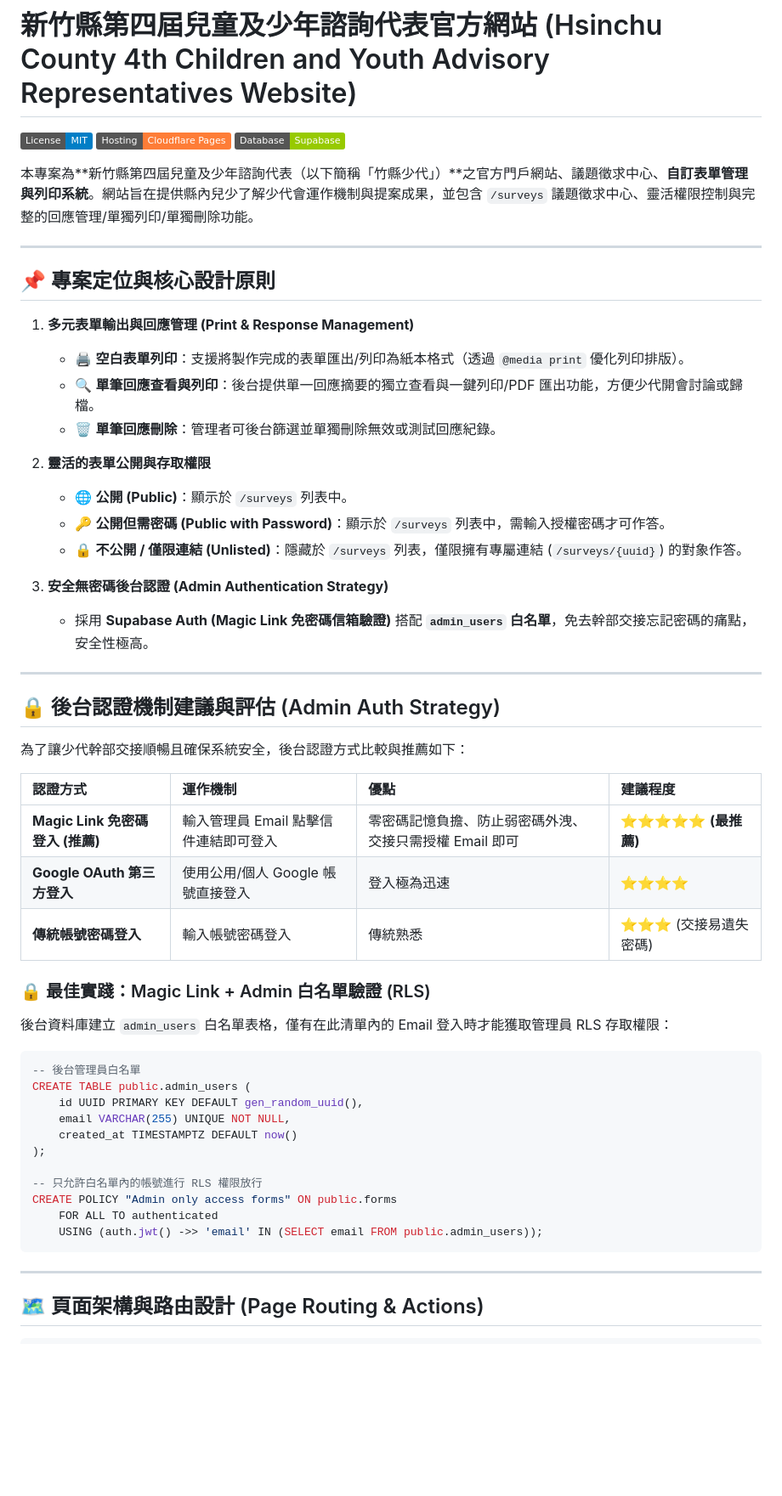
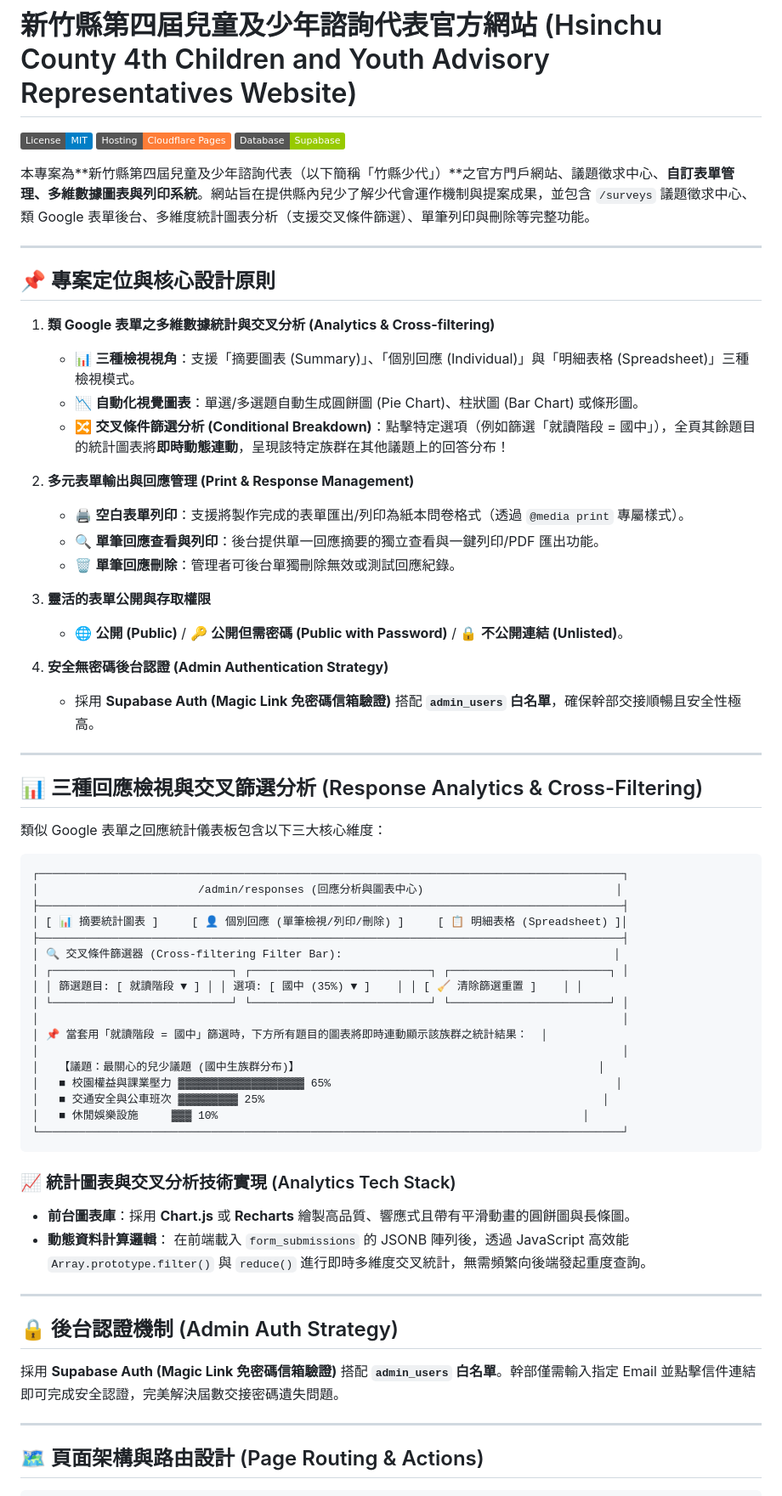
Before and after one commit to hcc-srcy/hcccr, a Markdown page: README.md, the part around one of its changes. Shown at 85% size. GitHub-like rendering; badges without logos; blank space fills up the shorter version.

Commit message:
docs: add Google Forms-like multi-view response analytics and dynamic cross-filtering charts

````diff
--- a/README.md
+++ b/README.md
@@ -4,53 +4,64 @@
 [![Hosting: Cloudflare Pages](https://img.shields.io/badge/Hosting-Cloudflare%20Pages-orange)](https://pages.cloudflare.com/)
 [![Database: Supabase](https://img.shields.io/badge/Database-Supabase-green)](https://supabase.com/)
 
-本專案為**新竹縣第四屆兒童及少年諮詢代表（以下簡稱「竹縣少代」）**之官方門戶網站、議題徵求中心、**自訂表單管理與列印系統**。網站旨在提供縣內兒少了解少代會運作機制與提案成果，並包含 `/surveys` 議題徵求中心、靈活權限控制與完整的回應管理/單獨列印/單獨刪除功能。
+本專案為**新竹縣第四屆兒童及少年諮詢代表（以下簡稱「竹縣少代」）**之官方門戶網站、議題徵求中心、**自訂表單管理、多維數據圖表與列印系統**。網站旨在提供縣內兒少了解少代會運作機制與提案成果，並包含 `/surveys` 議題徵求中心、類 Google 表單後台、多維度統計圖表分析（支援交叉條件篩選）、單筆列印與刪除等完整功能。
 
 ---
 
 ## 📌 專案定位與核心設計原則
 
-1. **多元表單輸出與回應管理 (Print & Response Management)**
-   - 🖨️ **空白表單列印**：支援將製作完成的表單匯出/列印為紙本格式（透過 `@media print` 優化列印排版）。
-   - 🔍 **單筆回應查看與列印**：後台提供單一回應摘要的獨立查看與一鍵列印/PDF 匯出功能，方便少代開會討論或歸檔。
-   - 🗑️ **單筆回應刪除**：管理者可後台篩選並單獨刪除無效或測試回應紀錄。
+1. **類 Google 表單之多維數據統計與交叉分析 (Analytics & Cross-filtering)**
+   - 📊 **三種檢視視角**：支援「摘要圖表 (Summary)」、「個別回應 (Individual)」與「明細表格 (Spreadsheet)」三種檢視模式。
+   - 📉 **自動化視覺圖表**：單選/多選題自動生成圓餅圖 (Pie Chart)、柱狀圖 (Bar Chart) 或條形圖。
+   - 🔀 **交叉條件篩選分析 (Conditional Breakdown)**：點擊特定選項（例如篩選「就讀階段 = 國中」），全頁其餘題目的統計圖表將**即時動態連動**，呈現該特定族群在其他議題上的回答分布！
 
-2. **靈活的表單公開與存取權限**
-   - 🌐 **公開 (Public)**：顯示於 `/surveys` 列表中。
-   - 🔑 **公開但需密碼 (Public with Password)**：顯示於 `/surveys` 列表中，需輸入授權密碼才可作答。
-   - 🔒 **不公開 / 僅限連結 (Unlisted)**：隱藏於 `/surveys` 列表，僅限擁有專屬連結 (`/surveys/{uuid}`) 的對象作答。
+2. **多元表單輸出與回應管理 (Print & Response Management)**
+   - 🖨️ **空白表單列印**：支援將製作完成的表單匯出/列印為紙本問卷格式（透過 `@media print` 專屬樣式）。
+   - 🔍 **單筆回應查看與列印**：後台提供單一回應摘要的獨立查看與一鍵列印/PDF 匯出功能。
+   - 🗑️ **單筆回應刪除**：管理者可後台單獨刪除無效或測試回應紀錄。
 
-3. **安全無密碼後台認證 (Admin Authentication Strategy)**
-   - 採用 **Supabase Auth (Magic Link 免密碼信箱驗證)** 搭配 **`admin_users` 白名單**，免去幹部交接忘記密碼的痛點，安全性極高。
+3. **靈活的表單公開與存取權限**
+   - 🌐 **公開 (Public)** / 🔑 **公開但需密碼 (Public with Password)** / 🔒 **不公開連結 (Unlisted)**。
+
+4. **安全無密碼後台認證 (Admin Authentication Strategy)**
+   - 採用 **Supabase Auth (Magic Link 免密碼信箱驗證)** 搭配 **`admin_users` 白名單**，確保幹部交接順暢且安全性極高。
 
 ---
 
-## 🔒 後台認證機制建議與評估 (Admin Auth Strategy)
+## 📊 三種回應檢視與交叉篩選分析 (Response Analytics & Cross-Filtering)
 
-為了讓少代幹部交接順暢且確保系統安全，後台認證方式比較與推薦如下：
+類似 Google 表單之回應統計儀表板包含以下三大核心維度：
 
-| 認證方式 | 運作機制 | 優點 | 建議程度 |
-| :--- | :--- | :--- | :--- |
-| **Magic Link 免密碼登入 (推薦)** | 輸入管理員 Email 點擊信件連結即可登入 | 零密碼記憶負擔、防止弱密碼外洩、交接只需授權 Email 即可 | ⭐⭐⭐⭐⭐ **(最推薦)** |
-| **Google OAuth 第三方登入** | 使用公用/個人 Google 帳號直接登入 | 登入極為迅速 | ⭐⭐⭐⭐ |
-| **傳統帳號密碼登入** | 輸入帳號密碼登入 | 傳統熟悉 | ⭐⭐⭐ (交接易遺失密碼) |
+```
+┌────────────────────────────────────────────────────────────────────────────────────────┐
+│                        /admin/responses (回應分析與圖表中心)                             │
+├────────────────────────────────────────────────────────────────────────────────────────┤
+│ [ 📊 摘要統計圖表 ]     [ 👤 個別回應 (單筆檢視/列印/刪除) ]     [ 📋 明細表格 (Spreadsheet) ]│
+├────────────────────────────────────────────────────────────────────────────────────────┤
+│ 🔍 交叉條件篩選器 (Cross-filtering Filter Bar):                                         │
+│ ┌───────────────────────────┐ ┌───────────────────────────┐ ┌────────────────────────┐ │
+│ │ 篩選題目: [ 就讀階段 ▼ ] │ │ 選項: [ 國中 (35%) ▼ ]    │ │ [ 🧹 清除篩選重置 ]    │ │
+│ └───────────────────────────┘ └───────────────────────────┘ └────────────────────────┘ │
+│                                                                                        │
+│ 📌 當套用「就讀階段 = 國中」篩選時，下方所有題目的圖表將即時連動顯示該族群之統計結果：  │
+│                                                                                        │
+│   【議題：最關心的兒少議題 (國中生族群分布)】                                             │
+│   ■ 校園權益與課業壓力 ▓▓▓▓▓▓▓▓▓▓▓▓▓▓▓▓▓▓▓ 65%                                           │
+│   ■ 交通安全與公車班次 ▓▓▓▓▓▓▓▓▓ 25%                                                   │
+│   ■ 休閒娛樂設施     ▓▓▓ 10%                                                       │
+└────────────────────────────────────────────────────────────────────────────────────────┘
+```
 
-### 🔒 最佳實踐：Magic Link + Admin 白名單驗證 (RLS)
-後台資料庫建立 `admin_users` 白名單表格，僅有在此清單內的 Email 登入時才能獲取管理員 RLS 存取權限：
+### 📈 統計圖表與交叉分析技術實現 (Analytics Tech Stack)
+- **前台圖表庫**：採用 **Chart.js** 或 **Recharts** 繪製高品質、響應式且帶有平滑動畫的圓餅圖與長條圖。
+- **動態資料計算邏輯**：
+  在前端載入 `form_submissions` 的 JSONB 陣列後，透過 JavaScript 高效能 `Array.prototype.filter()` 與 `reduce()` 進行即時多維度交叉統計，無需頻繁向後端發起重度查詢。
 
-```sql
--- 後台管理員白名單
-CREATE TABLE public.admin_users (
-    id UUID PRIMARY KEY DEFAULT gen_random_uuid(),
-    email VARCHAR(255) UNIQUE NOT NULL,
-    created_at TIMESTAMPTZ DEFAULT now()
-);
+---
 
--- 只允許白名單內的帳號進行 RLS 權限放行
-CREATE POLICY "Admin only access forms" ON public.forms
-    FOR ALL TO authenticated
-    USING (auth.jwt() ->> 'email' IN (SELECT email FROM public.admin_users));
-```
+## 🔒 後台認證機制 (Admin Auth Strategy)
+
+採用 **Supabase Auth (Magic Link 免密碼信箱驗證)** 搭配 **`admin_users` 白名單**。幹部僅需輸入指定 Email 並點擊信件連結即可完成安全認證，完美解決屆數交接密碼遺失問題。
 
 ---
 
````
Also changed, not shown: other parts of README.md (+15 -50 lines).
